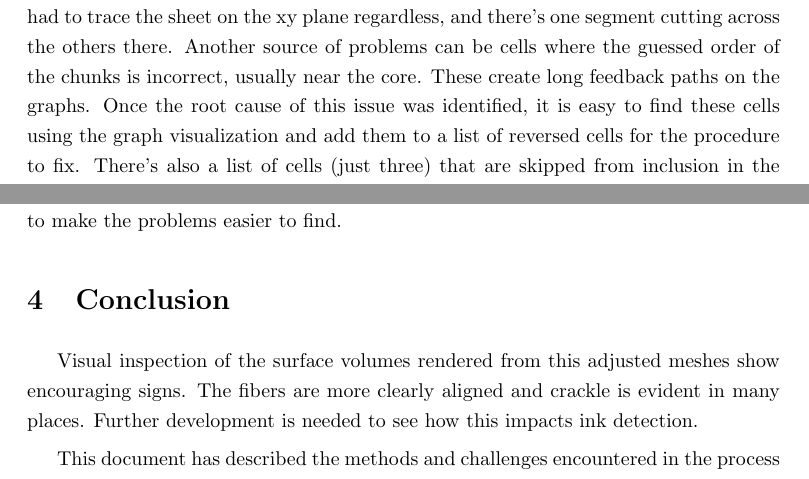
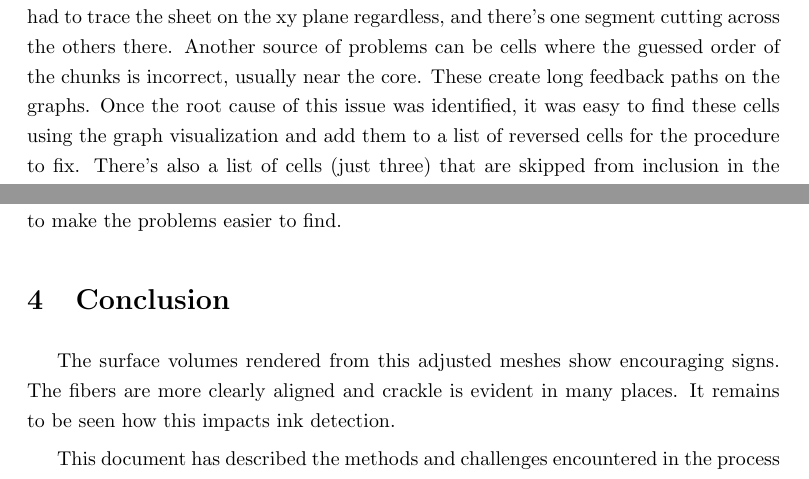
Before and after one commit to spelufo/stabia, a LaTeX document (docs/sheet_adjustment_and_assembly.tex): two parts of pages 6 and 8 of 8, joined at a grey line, cut so that both start at the same text. Compiled offline with pdfLaTeX.

Commit message:
Language fixes.

```diff
--- a/docs/sheet_adjustment_and_assembly.tex
+++ b/docs/sheet_adjustment_and_assembly.tex
@@ -107,5 +107,5 @@ Visualization with another Graphviz program, neato, which draws graphs modeling
     \label{Blender-point-clouds}
 \end{figure}
 
-The resulting assembly is output as a python script to import all the chunk point clouds into \href{https://blender.org}{Blender} into separate collections, one per turn. Most of the chunks are correctly separated into turns, but some can be misplaced. There can be spurious turns with a few chunks that need to be moved to adjacent layers or deleted. Swaps in the relative turn order of chunks are very rare. Most issues come from the overlapping areas between segments, and a failure in sheet adjustment to remove duplicates. The top of the scroll is specially problematic because where the scroll ends the segmentation team had to trace the sheet on the xy plane regardless, and there's one segment cutting across the others there. Another source of problems can be cells where the guessed order of the chunks is incorrect, usually near the core. These create long feedback paths on the graphs. Once the root cause of this issue was identified, it is easy to find these cells using the graph visualization and add them to a list of reversed cells for the procedure to fix. There's also a list of cells (just three) that are skipped from inclusion in the graph. Doing this before moving on to post-processing cut the time it took in half.
+The resulting assembly is output as a python script to import all the chunk point clouds into \href{https://blender.org}{Blender} into separate collections, one per turn. Most of the chunks are correctly separated into turns, but some can be misplaced. There can be spurious turns with a few chunks that need to be moved to adjacent layers or deleted. Swaps in the relative turn order of chunks are very rare. Most issues come from the overlapping areas between segments, and a failure in sheet adjustment to remove duplicates. The top of the scroll is specially problematic because where the scroll ends the segmentation team had to trace the sheet on the xy plane regardless, and there's one segment cutting across the others there. Another source of problems can be cells where the guessed order of the chunks is incorrect, usually near the core. These create long feedback paths on the graphs. Once the root cause of this issue was identified, it was easy to find these cells using the graph visualization and add them to a list of reversed cells for the procedure to fix. There's also a list of cells (just three) that are skipped from inclusion in the graph. Doing this before moving on to post-processing cut the time it took in half.
 
@@ -134,7 +134,7 @@ I have procedures to do mesh cleanup by deleting non-manifold vertices and filli
 
 \section{Conclusion}
 
-Visual inspection of the surface volumes rendered from this adjusted meshes show encouraging signs. The fibers are more clearly aligned and crackle is evident in many places. Further development is needed to see how this impacts ink detection.
+The surface volumes rendered from this adjusted meshes show encouraging signs. The fibers are more clearly aligned and crackle is evident in many places. It remains to be seen how this impacts ink detection.
 
 This document has described the methods and challenges encountered in the process of sheet adjustment. Several of these are shared by automatic segmentation. I hope this account constitutes progress on this front as well as providing this new dataset to train instance segmentation models.
 
```
Also changed, not shown: docs/sheet_adjustment_and_assembly.tex (6 more changed lines).
